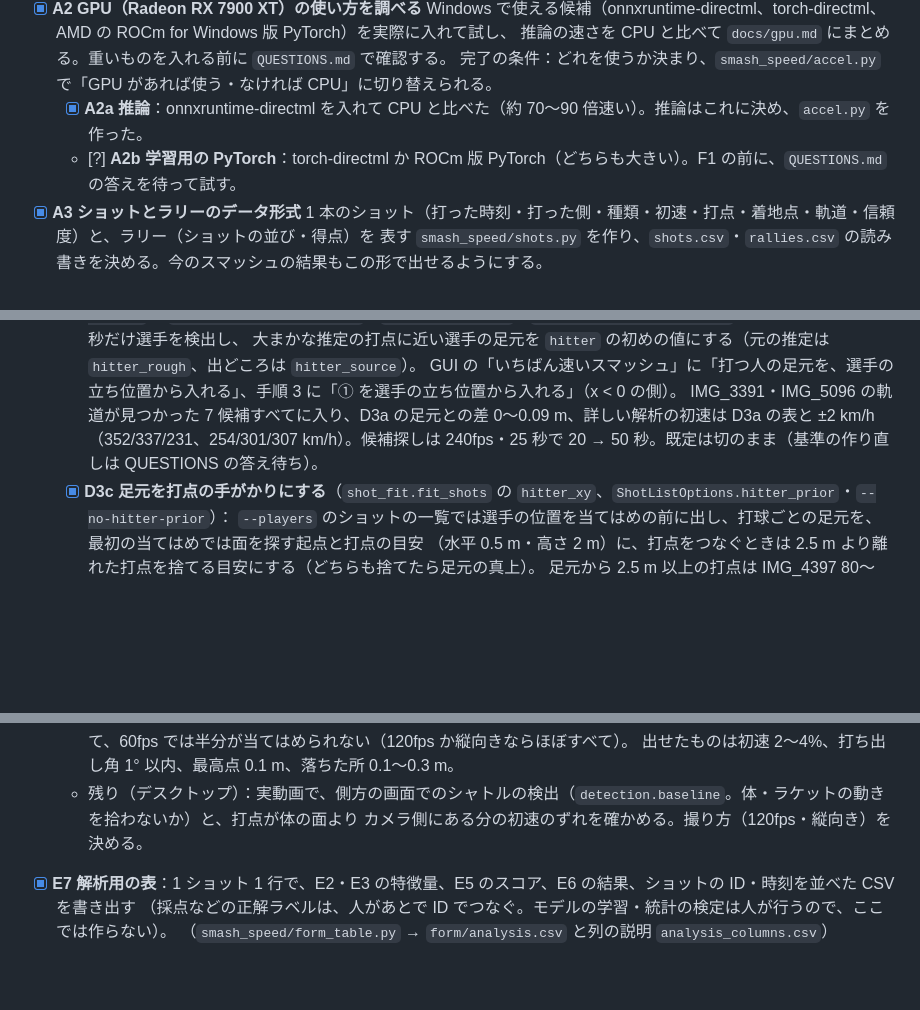
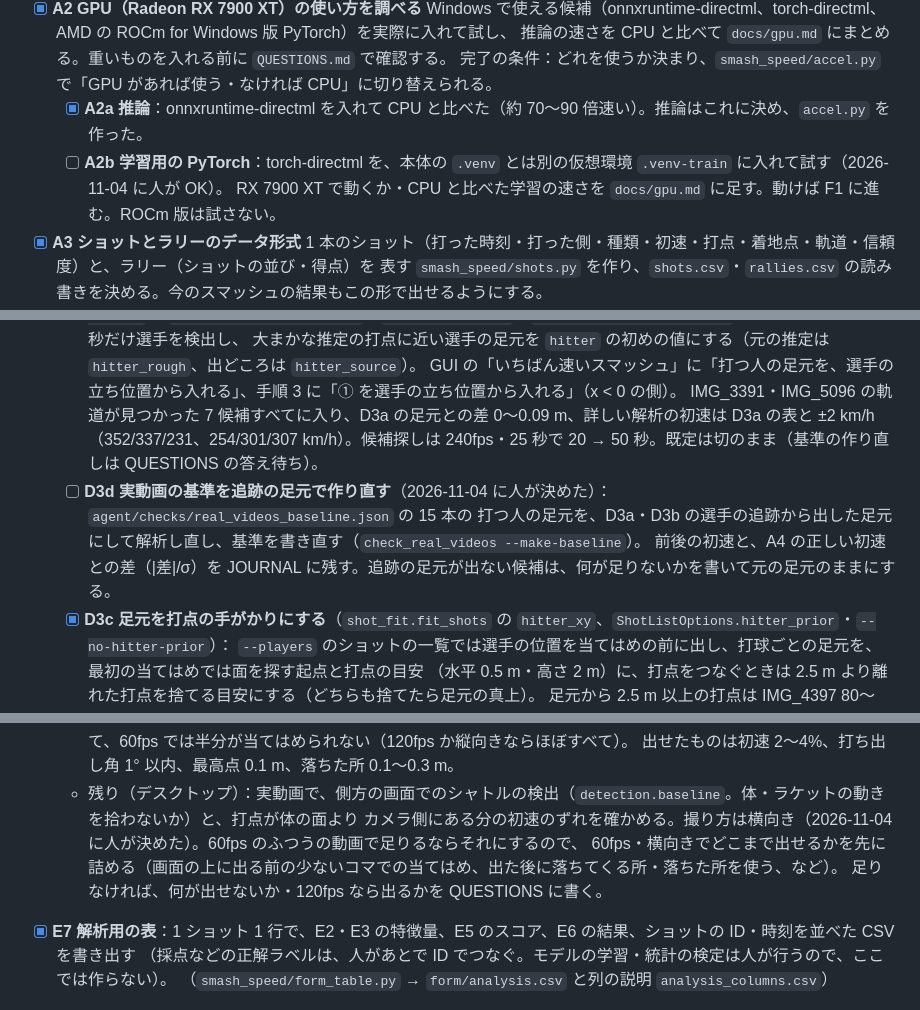
Before and after one commit to taigasugii/Smash-speed-tool, a Markdown page: agent/ROADMAP.md, 3 parts joined by grey strips. Drawn GitHub-style; blank space fills up the shorter version.

Commit message:
Record answers to A2b, C1, D3, E1 and E6 and unblock the roadmap tasks
Co-Authored-By: Claude Opus 5.5 <noreply@anthropic.com>

```diff
--- a/agent/ROADMAP.md
+++ b/agent/ROADMAP.md
@@ -25,7 +25,8 @@ ShuttleSet / CoachAI（ショットの種類の分類体系と、ラリー単位
   推論の速さを CPU と比べて `docs/gpu.md` にまとめる。重いものを入れる前に `QUESTIONS.md` で確認する。
   完了の条件：どれを使うか決まり、`smash_speed/accel.py` で「GPU があれば使う・なければ CPU」に切り替えられる。
   - [x] **A2a 推論**：onnxruntime-directml を入れて CPU と比べた（約 70〜90 倍速い）。推論はこれに決め、`accel.py` を作った。
-  - [?] **A2b 学習用の PyTorch**：torch-directml か ROCm 版 PyTorch（どちらも大きい）。F1 の前に、`QUESTIONS.md` の答えを待って試す。
+  - [ ] **A2b 学習用の PyTorch**：torch-directml を、本体の `.venv` とは別の仮想環境 `.venv-train` に入れて試す（2026-11-04 に人が OK）。
+    RX 7900 XT で動くか・CPU と比べた学習の速さを `docs/gpu.md` に足す。動けば F1 に進む。ROCm 版は試さない。
 - [x] **A3 ショットとラリーのデータ形式**
   1 本のショット（打った時刻・打った側・種類・初速・打点・着地点・軌道・信頼度）と、ラリー（ショットの並び・得点）を
   表す `smash_speed/shots.py` を作り、`shots.csv`・`rallies.csv` の読み書きを決める。今のスマッシュの結果もこの形で出せるようにする。
@@ -168,6 +169,9 @@ ShuttleSet / CoachAI（ショットの種類の分類体系と、ラリー単位
     GUI の「いちばん速いスマッシュ」に「打つ人の足元を、選手の立ち位置から入れる」、手順 3 に「① を選手の立ち位置から入れる」（x < 0 の側）。
     IMG_3391・IMG_5096 の軌道が見つかった 7 候補すべてに入り、D3a の足元との差 0〜0.09 m、詳しい解析の初速は D3a の表と ±2 km/h
     （352/337/231、254/301/307 km/h）。候補探しは 240fps・25 秒で 20 → 50 秒。既定は切のまま（基準の作り直しは QUESTIONS の答え待ち）。
+  - [ ] **D3d 実動画の基準を追跡の足元で作り直す**（2026-11-04 に人が決めた）：`agent/checks/real_videos_baseline.json` の 15 本の
+    打つ人の足元を、D3a・D3b の選手の追跡から出した足元にして解析し直し、基準を書き直す（`check_real_videos --make-baseline`）。
+    前後の初速と、A4 の正しい初速との差（|差|/σ）を JOURNAL に残す。追跡の足元が出ない候補は、何が足りないかを書いて元の足元のままにする。
   - [x] **D3c 足元を打点の手がかりにする**（`shot_fit.fit_shots` の `hitter_xy`、`ShotListOptions.hitter_prior`・`--no-hitter-prior`）：
     `--players` のショットの一覧では選手の位置を当てはめの前に出し、打球ごとの足元を、最初の当てはめでは面を探す起点と打点の目安
     （水平 0.5 m・高さ 2 m）に、打点をつなぐときは 2.5 m より離れた打点を捨てる目安にする（どちらも捨てたら足元の真上）。
@@ -224,7 +229,9 @@ ShuttleSet / CoachAI（ショットの種類の分類体系と、ラリー単位
     合成での精度。横向き・水平では、クリアは 0.1〜0.15 秒で画面の上に出て、60fps では半分が当てはめられない（120fps か縦向きならほぼすべて）。
     出せたものは初速 2〜4%、打ち出し角 1° 以内、最高点 0.1 m、落ちた所 0.1〜0.3 m。
   - 残り（デスクトップ）：実動画で、側方の画面でのシャトルの検出（`detection.baseline`。体・ラケットの動きを拾わないか）と、打点が体の面より
-    カメラ側にある分の初速のずれを確かめる。撮り方（120fps・縦向き）を決める。
+    カメラ側にある分の初速のずれを確かめる。撮り方は横向き（2026-11-04 に人が決めた）。60fps のふつうの動画で足りるならそれにするので、
+    60fps・横向きでどこまで出せるかを先に詰める（画面の上に出る前の少ないコマでの当てはめ、出た後に落ちてくる所・落ちた所を使う、など）。
+    足りなければ、何が出せないか・120fps なら出るかを QUESTIONS に書く。
 - [x] **E7 解析用の表**：1 ショット 1 行で、E2・E3 の特徴量、E5 のスコア、E6 の結果、ショットの ID・時刻を並べた CSV を書き出す
   （採点などの正解ラベルは、人があとで ID でつなぐ。モデルの学習・統計の検定は人が行うので、ここでは作らない）。
   （`smash_speed/form_table.py` → `form/analysis.csv` と列の説明 `analysis_columns.csv`）
```
Also changed, not shown: other parts of agent/ROADMAP.md (+2 -1 lines), agent/QUESTIONS.md (+23 -20 lines).
